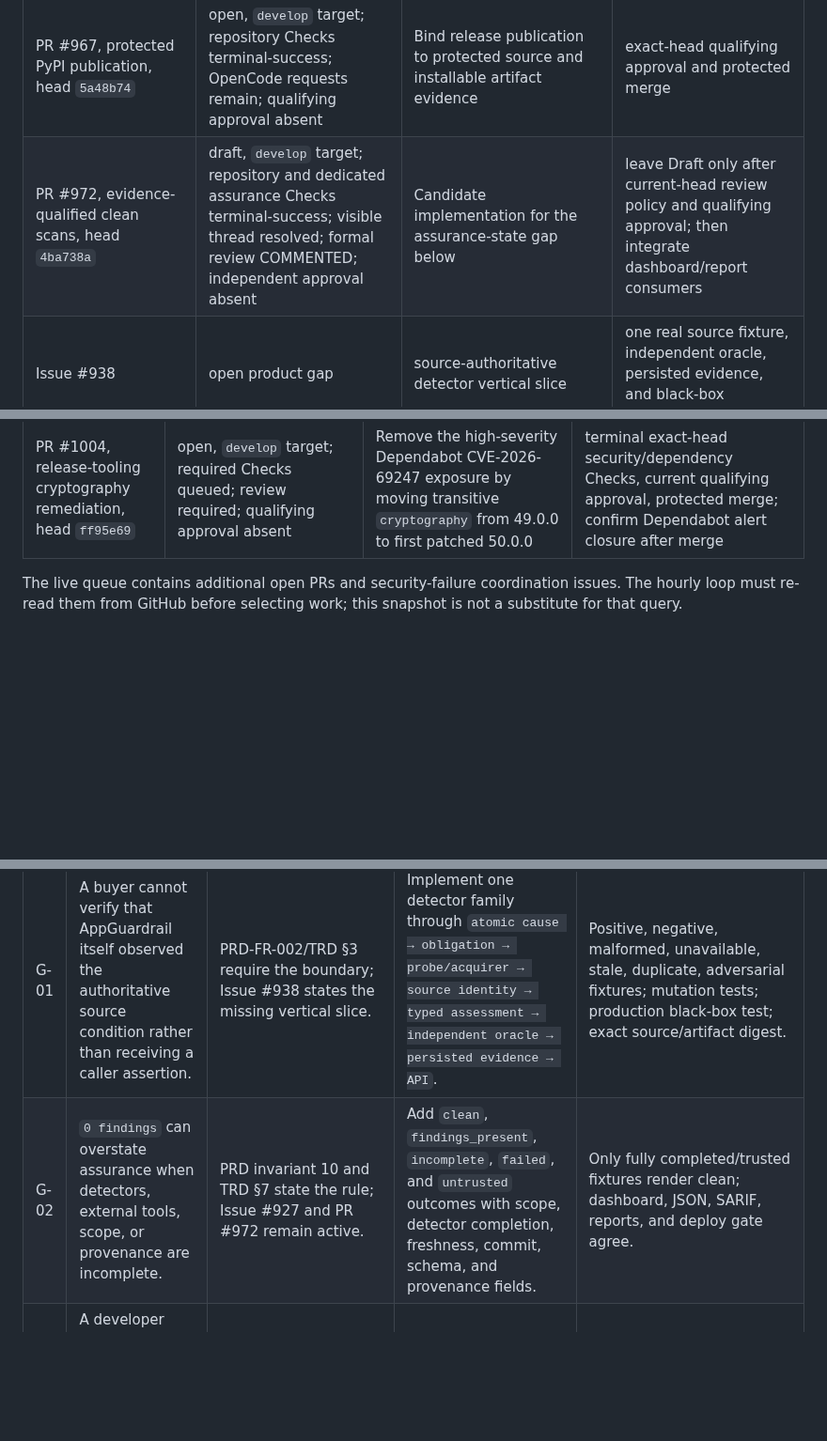
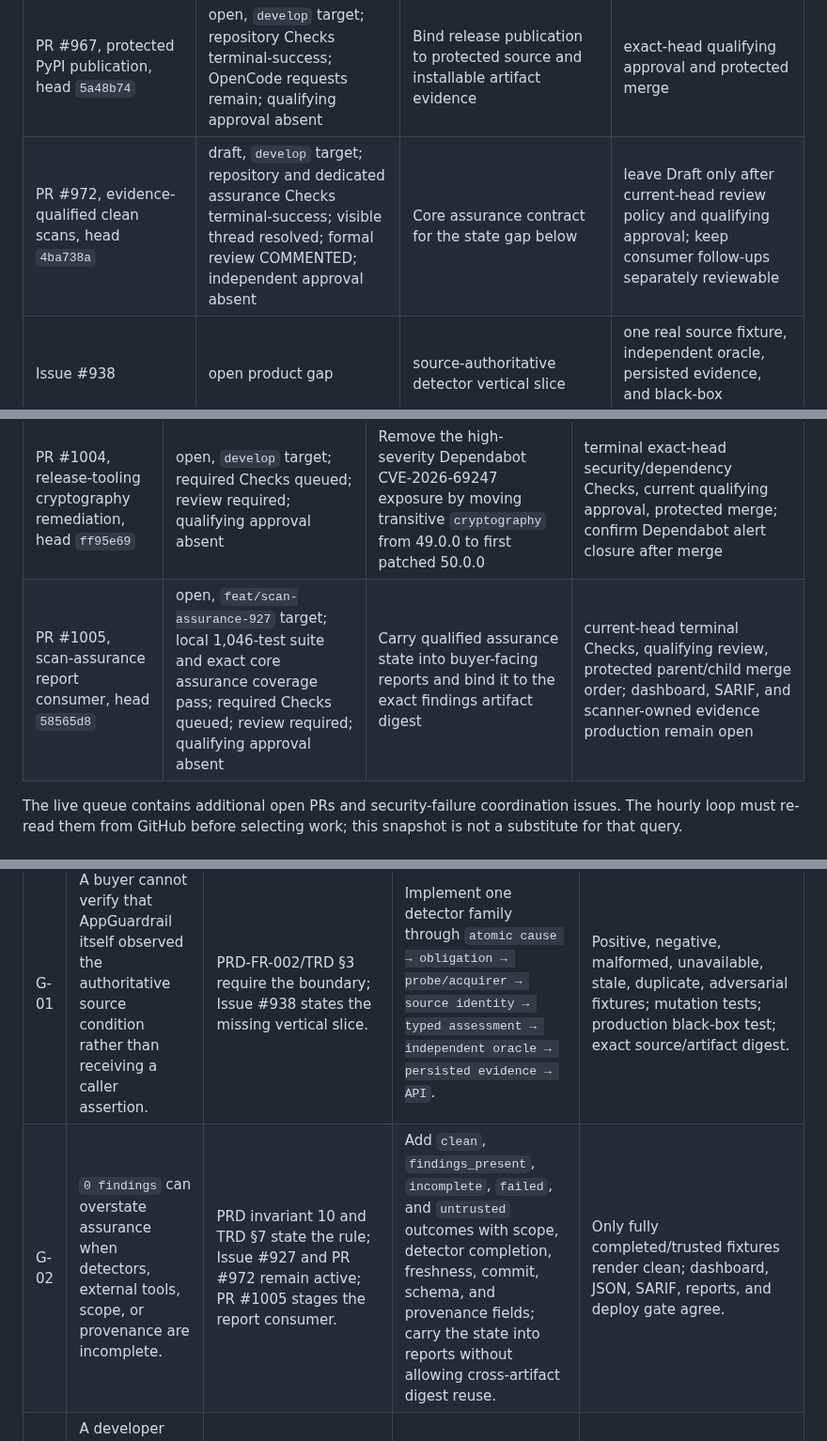
Before and after one commit to ContextualWisdomLab/appguardrail, a Markdown page: docs/product-technical-gap-baseline.md, 3 parts joined by grey strips. Shown at 94% size. GitHub-like rendering; blank space fills up the shorter version.

Commit message:
docs: record assurance report consumer

```diff
--- a/docs/product-technical-gap-baseline.md
+++ b/docs/product-technical-gap-baseline.md
@@ -68,7 +68,7 @@ protected-branch truth.
 | PR #996, reference-dedupe performance, head `51dd28a` | draft, `develop` target; repository Checks terminal-success; review absent; qualifying approval absent | Remove generator-frame allocation without changing reference normalization semantics | reproducible benchmark evidence, current review, and protected merge |
 | PR #970, retention-audit diligence posture, head `db06f5e` | open, `develop` target; repository Checks terminal-success; visible threads resolved; OpenCode request remains; qualifying approval absent | Give buyers a non-secret, fail-closed retention and audit posture | exact-head qualifying approval and protected merge |
 | PR #967, protected PyPI publication, head `5a48b74` | open, `develop` target; repository Checks terminal-success; OpenCode requests remain; qualifying approval absent | Bind release publication to protected source and installable artifact evidence | exact-head qualifying approval and protected merge |
-| PR #972, evidence-qualified clean scans, head `4ba738a` | draft, `develop` target; repository and dedicated assurance Checks terminal-success; visible thread resolved; formal review COMMENTED; independent approval absent | Candidate implementation for the assurance-state gap below | leave Draft only after current-head review policy and qualifying approval; then integrate dashboard/report consumers |
+| PR #972, evidence-qualified clean scans, head `4ba738a` | draft, `develop` target; repository and dedicated assurance Checks terminal-success; visible thread resolved; formal review COMMENTED; independent approval absent | Core assurance contract for the state gap below | leave Draft only after current-head review policy and qualifying approval; keep consumer follow-ups separately reviewable |
 | Issue #938 | open product gap | source-authoritative detector vertical slice | one real source fixture, independent oracle, persisted evidence, and black-box production path |
 | Issue #927 | open product gap | buyer cannot distinguish zero findings from completed trusted coverage | evidence-qualified outcome model and accessible dashboard/report parity |
 | Issue #928 | open product gap | remediation evidence cannot yet move safely through CSP-compatible agent handoff | CSP-safe listeners, exact text copy, fallback, provenance schema, and UX tests |
@@ -89,6 +89,7 @@ merge evidence.
 | PR #973, workflow-input command-injection detector, head `89deac8` | open, `develop` target; `coverage-evidence` queued; no failed Check observed; current review decision not yet recorded | Detect caller-controlled string workflow inputs interpolated into shell run blocks | terminal SAST/coverage/security evidence, current qualifying approval, protected merge |
 | PR #963, tenant authorization-scope detector, head `9cbba72` | open, `develop` target; `coverage-evidence` queued; no failed Check observed; predecessor-bound review state remains | Detect discarded tenant authorization context before Spring admin reads or mutations | terminal exact-head Checks and current review evidence, qualifying approval, protected merge |
 | PR #1004, release-tooling cryptography remediation, head `ff95e69` | open, `develop` target; required Checks queued; review required; qualifying approval absent | Remove the high-severity Dependabot CVE-2026-69247 exposure by moving transitive `cryptography` from 49.0.0 to first patched 50.0.0 | terminal exact-head security/dependency Checks, current qualifying approval, protected merge; confirm Dependabot alert closure after merge |
+| PR #1005, scan-assurance report consumer, head `58565d8` | open, `feat/scan-assurance-927` target; local 1,046-test suite and exact core assurance coverage pass; required Checks queued; review required; qualifying approval absent | Carry qualified assurance state into buyer-facing reports and bind it to the exact findings artifact digest | current-head terminal Checks, qualifying review, protected parent/child merge order; dashboard, SARIF, and scanner-owned evidence production remain open |
 
 The live queue contains additional open PRs and security-failure coordination
 issues. The hourly loop must re-read them from GitHub before selecting work;
@@ -99,7 +100,7 @@ this snapshot is not a substitute for that query.
 | ID | Buyer-visible gap | Current evidence | Smallest valuable slice | Exit evidence |
 | --- | --- | --- | --- | --- |
 | G-01 | A buyer cannot verify that AppGuardrail itself observed the authoritative source condition rather than receiving a caller assertion. | PRD-FR-002/TRD §3 require the boundary; Issue #938 states the missing vertical slice. | Implement one detector family through `atomic cause → obligation → probe/acquirer → source identity → typed assessment → independent oracle → persisted evidence → API`. | Positive, negative, malformed, unavailable, stale, duplicate, adversarial fixtures; mutation tests; production black-box test; exact source/artifact digest. |
-| G-02 | `0 findings` can overstate assurance when detectors, external tools, scope, or provenance are incomplete. | PRD invariant 10 and TRD §7 state the rule; Issue #927 and PR #972 remain active. | Add `clean`, `findings_present`, `incomplete`, `failed`, and `untrusted` outcomes with scope, detector completion, freshness, commit, schema, and provenance fields. | Only fully completed/trusted fixtures render clean; dashboard, JSON, SARIF, reports, and deploy gate agree. |
+| G-02 | `0 findings` can overstate assurance when detectors, external tools, scope, or provenance are incomplete. | PRD invariant 10 and TRD §7 state the rule; Issue #927 and PR #972 remain active; PR #1005 stages the report consumer. | Add `clean`, `findings_present`, `incomplete`, `failed`, and `untrusted` outcomes with scope, detector completion, freshness, commit, schema, and provenance fields; carry the state into reports without allowing cross-artifact digest reuse. | Only fully completed/trusted fixtures render clean; dashboard, JSON, SARIF, reports, and deploy gate agree. |
 | G-03 | A developer cannot transfer remediation and evidence into an agent workflow without CSP, clipboard, redaction, or provenance ambiguity. | Issue #928; current dashboard is static and must retain its CSP contract. | Add listener-based copy actions and a versioned deterministic evidence bundle; keep raw suppressed secrets out of the bundle. | hostile text remains inert; success/rejection/fallback are accessible; no duplicate listeners; schema and digest are verified. |
 | G-04 | Enterprise buyers need defensible retention, deletion, audit, and recovery semantics for scan evidence. | PRD §7, Issue #871, `docs/controlplane-schema-migration.md`, and current control-plane docs. | Integrate the reviewed retention/audit policy into the live control-plane store/API with tenant ownership and migration rollback. | real migration rehearsal, backup/restore evidence, tenant authorization tests, immutable audit verification, and current-head release proof. |
 | G-05 | Acquisition reviewers cannot yet consume one compact, exact-head evidence package spanning source, checks, provenance, and residual gaps. | `docs/OPERABILITY.md` and assurance-plane requirements exist; open PRs remain distributed evidence. | Produce a deterministic buyer evidence bundle that separates observed, unavailable, and inferred facts and binds every claim to SHA/run/artifact identifiers. | independently recomputable digest, no raw secrets, failed/unavailable distinction, protected-head and post-publish smoke evidence. |
```
Also changed, not shown: other parts of docs/product-technical-gap-baseline.md (+1 -1 lines).
